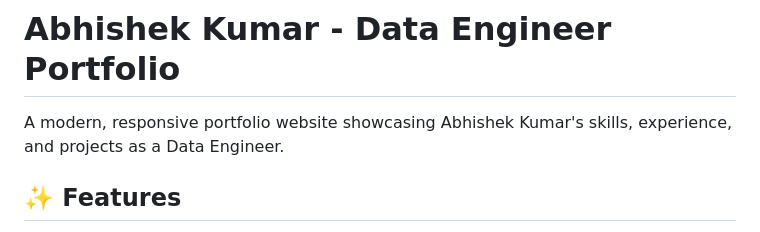
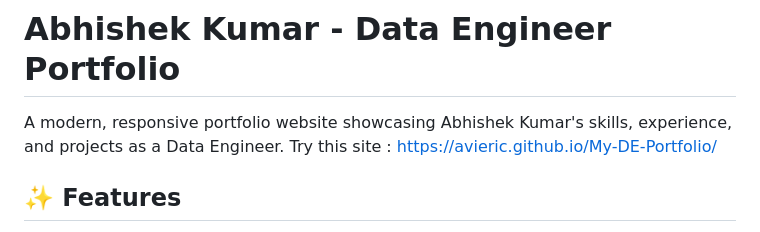
Before and after one commit to AviEric/My-DE-Portfolio, a Markdown page: README.md, the part around the change. Drawn GitHub-style.

Commit message:
added the hosted url

```diff
--- a/README.md
+++ b/README.md
@@ -1,7 +1,7 @@
 # Abhishek Kumar - Data Engineer Portfolio
 
 A modern, responsive portfolio website showcasing Abhishek Kumar's skills, experience, and projects as a Data Engineer.
-
+Try this site : https://avieric.github.io/My-DE-Portfolio/
 ## ✨ Features
 
 - **Responsive Design** - Works perfectly on all devices
```
